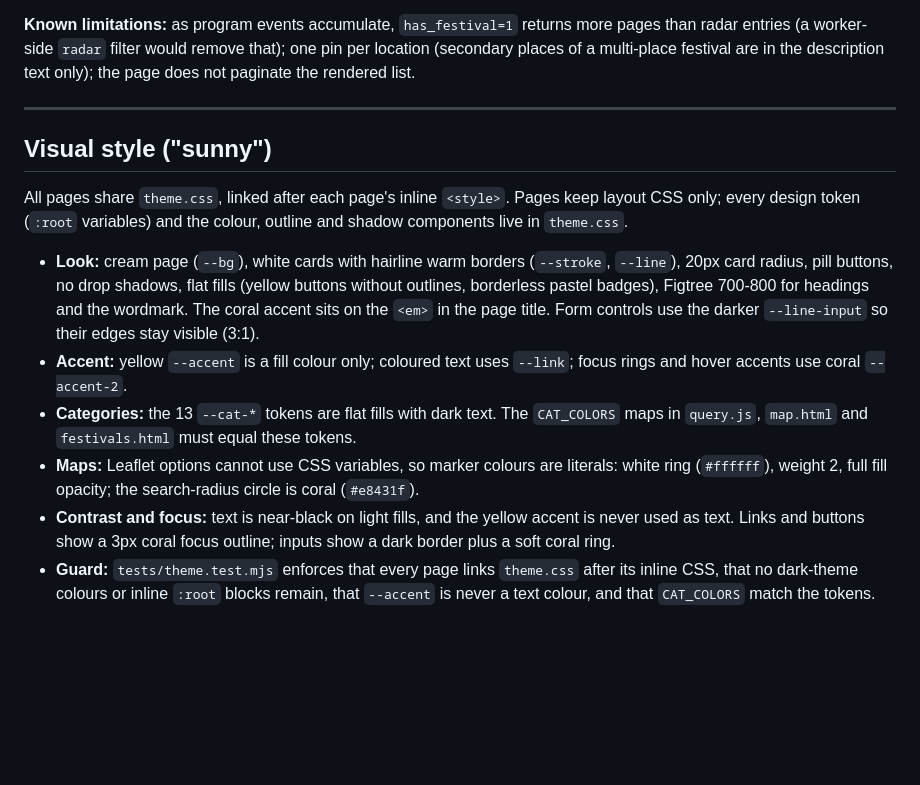
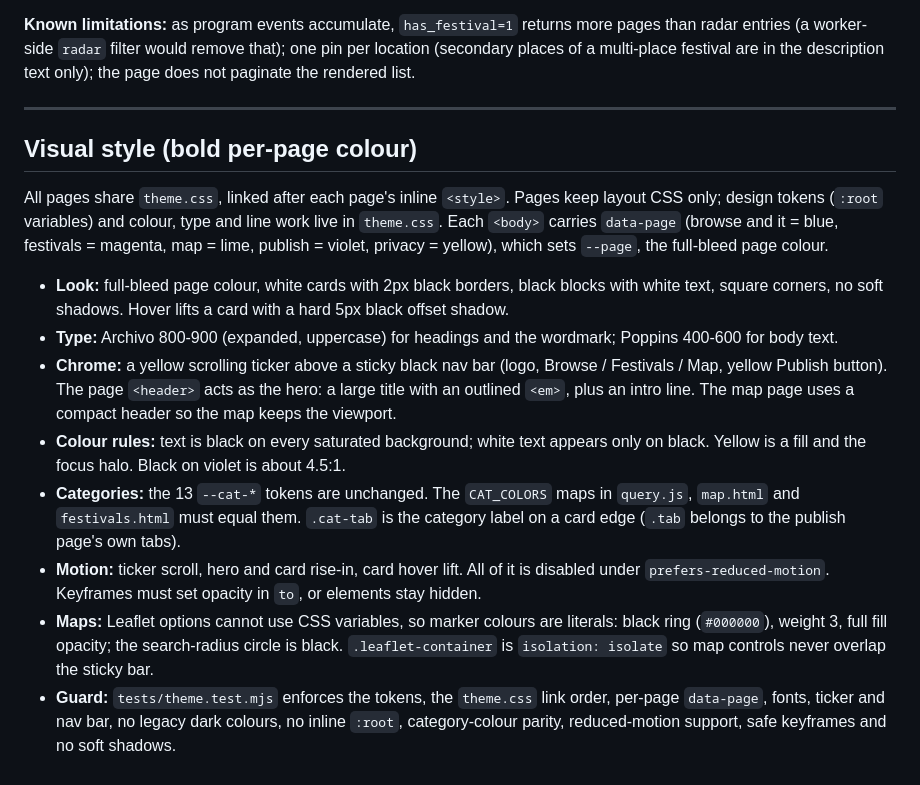
Before and after one commit to robertoranon/tokoro, a Markdown page: public-web/SPECS.md, the part around the change. GitHub-like rendering; blank space fills up the shorter version.

Commit message:
docs(public-web): document bold per-page colour theme

```diff
--- a/public-web/SPECS.md
+++ b/public-web/SPECS.md
@@ -262,16 +262,17 @@ A read-only browse page for the festivals on the radar (entries published by the
 
 **Known limitations:** as program events accumulate, `has_festival=1` returns more pages than radar entries (a worker-side `radar` filter would remove that); one pin per location (secondary places of a multi-place festival are in the description text only); the page does not paginate the rendered list.
 
-
 ---
 
-## Visual style ("sunny")
+## Visual style (bold per-page colour)
 
-All pages share `theme.css`, linked after each page's inline `<style>`. Pages keep layout CSS only; every design token (`:root` variables) and the colour, outline and shadow components live in `theme.css`.
+All pages share `theme.css`, linked after each page's inline `<style>`. Pages keep layout CSS only; design tokens (`:root` variables) and colour, type and line work live in `theme.css`. Each `<body>` carries `data-page` (browse and it = blue, festivals = magenta, map = lime, publish = violet, privacy = yellow), which sets `--page`, the full-bleed page colour.
 
-- **Look:** cream page (`--bg`), white cards with hairline warm borders (`--stroke`, `--line`), 20px card radius, pill buttons, no drop shadows, flat fills (yellow buttons without outlines, borderless pastel badges), Figtree 700-800 for headings and the wordmark. The coral accent sits on the `<em>` in the page title. Form controls use the darker `--line-input` so their edges stay visible (3:1).
-- **Accent:** yellow `--accent` is a fill colour only; coloured text uses `--link`; focus rings and hover accents use coral `--accent-2`.
-- **Categories:** the 13 `--cat-*` tokens are flat fills with dark text. The `CAT_COLORS` maps in `query.js`, `map.html` and `festivals.html` must equal these tokens.
-- **Maps:** Leaflet options cannot use CSS variables, so marker colours are literals: white ring (`#ffffff`), weight 2, full fill opacity; the search-radius circle is coral (`#e8431f`).
-- **Contrast and focus:** text is near-black on light fills, and the yellow accent is never used as text. Links and buttons show a 3px coral focus outline; inputs show a dark border plus a soft coral ring.
-- **Guard:** `tests/theme.test.mjs` enforces that every page links `theme.css` after its inline CSS, that no dark-theme colours or inline `:root` blocks remain, that `--accent` is never a text colour, and that `CAT_COLORS` match the tokens.
+- **Look:** full-bleed page colour, white cards with 2px black borders, black blocks with white text, square corners, no soft shadows. Hover lifts a card with a hard 5px black offset shadow.
+- **Type:** Archivo 800-900 (expanded, uppercase) for headings and the wordmark; Poppins 400-600 for body text.
+- **Chrome:** a yellow scrolling ticker above a sticky black nav bar (logo, Browse / Festivals / Map, yellow Publish button). The page `<header>` acts as the hero: a large title with an outlined `<em>`, plus an intro line. The map page uses a compact header so the map keeps the viewport.
+- **Colour rules:** text is black on every saturated background; white text appears only on black. Yellow is a fill and the focus halo. Black on violet is about 4.5:1.
+- **Categories:** the 13 `--cat-*` tokens are unchanged. The `CAT_COLORS` maps in `query.js`, `map.html` and `festivals.html` must equal them. `.cat-tab` is the category label on a card edge (`.tab` belongs to the publish page's own tabs).
+- **Motion:** ticker scroll, hero and card rise-in, card hover lift. All of it is disabled under `prefers-reduced-motion`. Keyframes must set opacity in `to`, or elements stay hidden.
+- **Maps:** Leaflet options cannot use CSS variables, so marker colours are literals: black ring (`#000000`), weight 3, full fill opacity; the search-radius circle is black. `.leaflet-container` is `isolation: isolate` so map controls never overlap the sticky bar.
+- **Guard:** `tests/theme.test.mjs` enforces the tokens, the `theme.css` link order, per-page `data-page`, fonts, ticker and nav bar, no legacy dark colours, no inline `:root`, category-colour parity, reduced-motion support, safe keyframes and no soft shadows.
```
